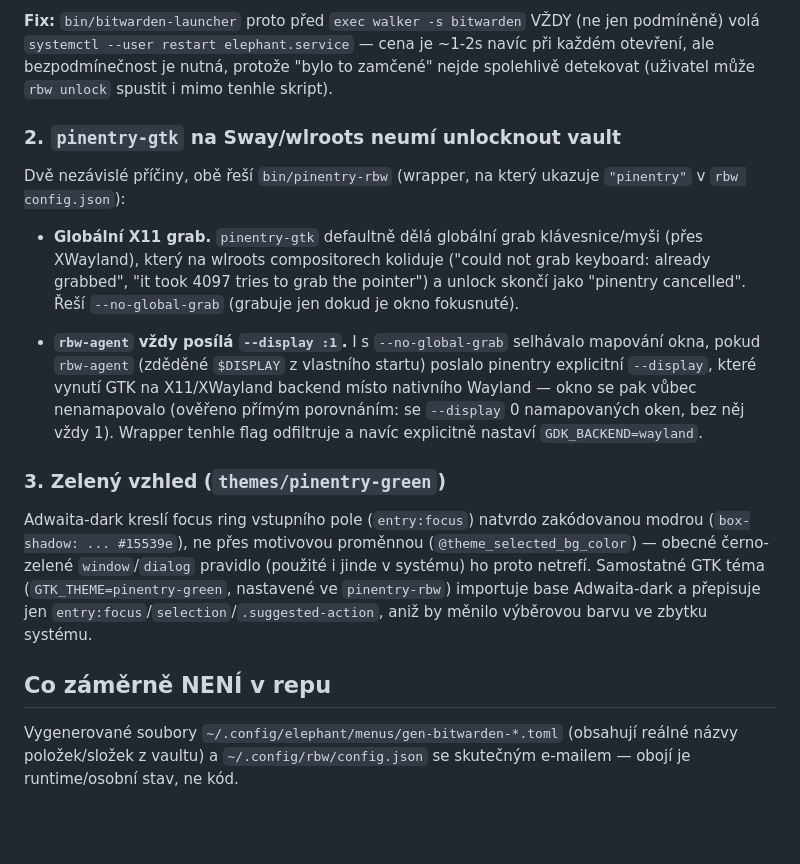
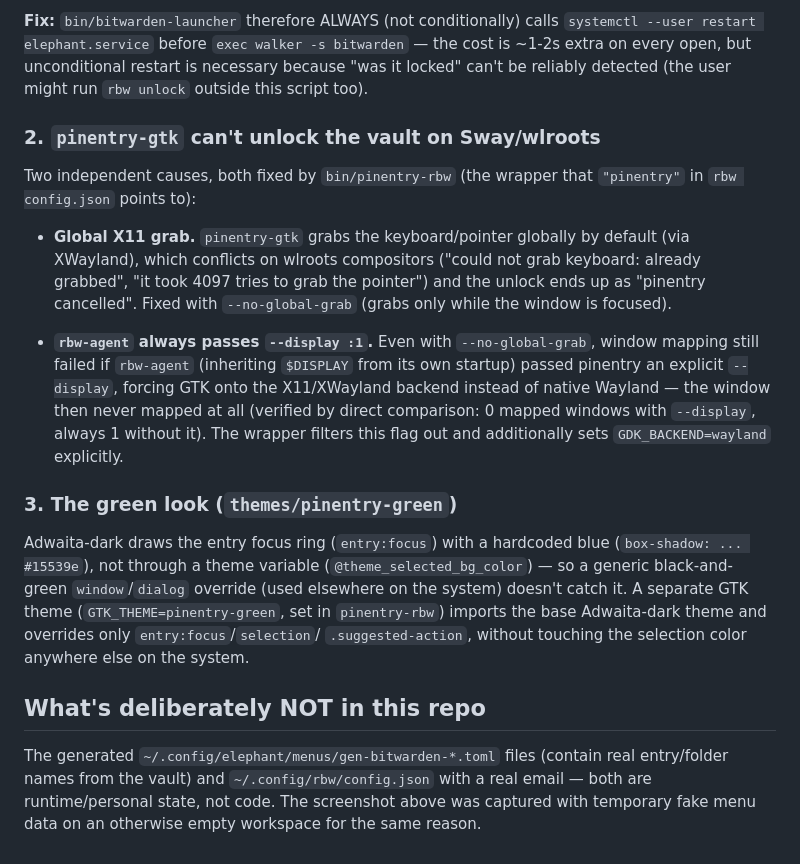
Before and after one commit to Luquas95/rbw_custom_design, a Markdown page: README.md, the part around one of its changes. Rendered like a GitHub page; blank space fills up the shorter version.

```diff
--- a/README.md
+++ b/README.md
@@ -67,41 +73,44 @@ hledání trvale hlásí 0 výsledků, dokud se `elephant.service` neresetuje.
 
-**Fix:** `bin/bitwarden-launcher` proto před `exec walker -s bitwarden` VŽDY
-(ne jen podmíněně) volá `systemctl --user restart elephant.service` — cena je
-~1-2s navíc při každém otevření, ale bezpodmínečnost je nutná, protože
-"bylo to zamčené" nejde spolehlivě detekovat (uživatel může `rbw unlock`
-spustit i mimo tenhle skript).
+**Fix:** `bin/bitwarden-launcher` therefore ALWAYS (not conditionally) calls
+`systemctl --user restart elephant.service` before `exec walker -s bitwarden`
+— the cost is ~1-2s extra on every open, but unconditional restart is
+necessary because "was it locked" can't be reliably detected (the user might
+run `rbw unlock` outside this script too).
 
-### 2. `pinentry-gtk` na Sway/wlroots neumí unlocknout vault
+### 2. `pinentry-gtk` can't unlock the vault on Sway/wlroots
 
-Dvě nezávislé příčiny, obě řeší `bin/pinentry-rbw` (wrapper, na který
-ukazuje `"pinentry"` v `rbw config.json`):
+Two independent causes, both fixed by `bin/pinentry-rbw` (the wrapper that
+`"pinentry"` in `rbw config.json` points to):
 
-- **Globální X11 grab.** `pinentry-gtk` defaultně dělá globální grab
-  klávesnice/myši (přes XWayland), který na wlroots compositorech koliduje
-  ("could not grab keyboard: already grabbed", "it took 4097 tries to grab
-  the pointer") a unlock skončí jako "pinentry cancelled". Řeší
-  `--no-global-grab` (grabuje jen dokud je okno fokusnuté).
+- **Global X11 grab.** `pinentry-gtk` grabs the keyboard/pointer globally by
+  default (via XWayland), which conflicts on wlroots compositors ("could not
+  grab keyboard: already grabbed", "it took 4097 tries to grab the pointer")
+  and the unlock ends up as "pinentry cancelled". Fixed with
+  `--no-global-grab` (grabs only while the window is focused).
 
-- **`rbw-agent` vždy posílá `--display :1`.** I s `--no-global-grab` selhávalo
-  mapování okna, pokud `rbw-agent` (zděděné `$DISPLAY` z vlastního startu)
-  poslalo pinentry explicitní `--display`, které vynutí GTK na X11/XWayland
-  backend místo nativního Wayland — okno se pak vůbec nenamapovalo (ověřeno
-  přímým porovnáním: se `--display` 0 namapovaných oken, bez něj vždy 1).
-  Wrapper tenhle flag odfiltruje a navíc explicitně nastaví
-  `GDK_BACKEND=wayland`.
+- **`rbw-agent` always passes `--display :1`.** Even with `--no-global-grab`,
+  window mapping still failed if `rbw-agent` (inheriting `$DISPLAY` from its
+  own startup) passed pinentry an explicit `--display`, forcing GTK onto the
+  X11/XWayland backend instead of native Wayland — the window then never
+  mapped at all (verified by direct comparison: 0 mapped windows with
+  `--display`, always 1 without it). The wrapper filters this flag out and
+  additionally sets `GDK_BACKEND=wayland` explicitly.
 
-### 3. Zelený vzhled (`themes/pinentry-green`)
+### 3. The green look (`themes/pinentry-green`)
 
-Adwaita-dark kreslí focus ring vstupního pole (`entry:focus`) natvrdo
-zakódovanou modrou (`box-shadow: ... #15539e`), ne přes motivovou proměnnou
-(`@theme_selected_bg_color`) — obecné černo-zelené `window`/`dialog` pravidlo
-(použité i jinde v systému) ho proto netrefí. Samostatné GTK téma
-(`GTK_THEME=pinentry-green`, nastavené ve `pinentry-rbw`) importuje base
-Adwaita-dark a přepisuje jen `entry:focus`/`selection`/`.suggested-action`,
-aniž by měnilo výběrovou barvu ve zbytku systému.
+Adwaita-dark draws the entry focus ring (`entry:focus`) with a hardcoded blue
+(`box-shadow: ... #15539e`), not through a theme variable
+(`@theme_selected_bg_color`) — so a generic black-and-green `window`/`dialog`
+override (used elsewhere on the system) doesn't catch it. A separate GTK
+theme (`GTK_THEME=pinentry-green`, set in `pinentry-rbw`) imports the base
+Adwaita-dark theme and overrides only `entry:focus`/`selection`/
+`.suggested-action`, without touching the selection color anywhere else on
+the system.
 
-## Co záměrně NENÍ v repu
+## What's deliberately NOT in this repo
 
-Vygenerované soubory `~/.config/elephant/menus/gen-bitwarden-*.toml`
-(obsahují reálné názvy položek/složek z vaultu) a `~/.config/rbw/config.json`
-se skutečným e-mailem — obojí je runtime/osobní stav, ne kód.
+The generated `~/.config/elephant/menus/gen-bitwarden-*.toml` files (contain
+real entry/folder names from the vault) and `~/.config/rbw/config.json` with
+a real email — both are runtime/personal state, not code. The screenshot
+above was captured with temporary fake menu data on an otherwise empty
+workspace for the same reason.
```
Also changed, not shown: other parts of README.md (+49 -43 lines), docs/screenshot.png (added).
